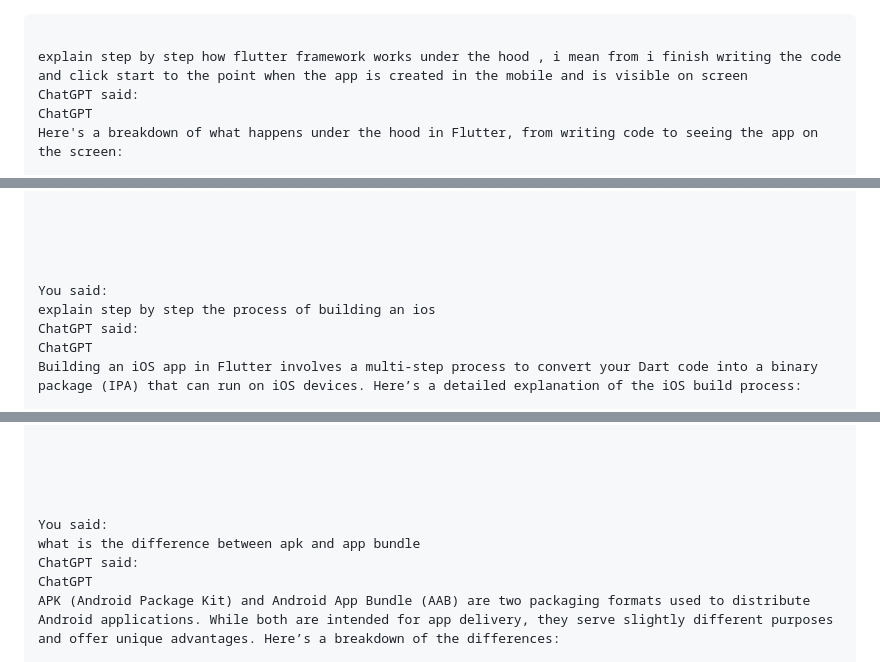
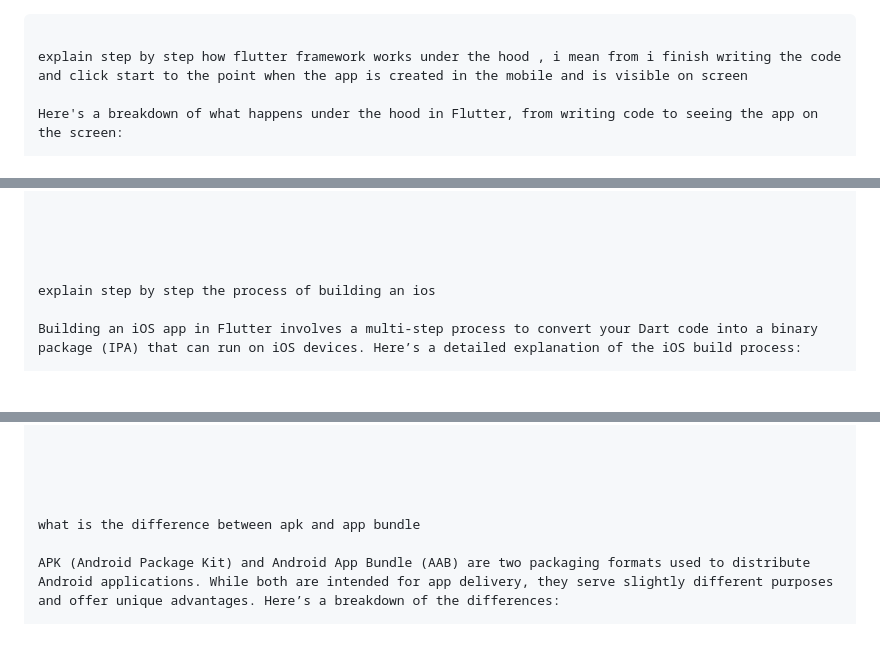
Before and after one commit to mo7amedaliEbaid/win_interview, a Markdown page: flutter_workflow.md, 3 parts joined by grey strips. Drawn GitHub-style; blank space fills up the shorter version.

````diff
--- a/flutter_workflow.md
+++ b/flutter_workflow.md
@@ -1,8 +1,7 @@
 ```
 
 explain step by step how flutter framework works under the hood , i mean from i finish writing the code and click start to the point when the app is created in the mobile and is visible on screen
-ChatGPT said:
-ChatGPT
+
 Here's a breakdown of what happens under the hood in Flutter, from writing code to seeing the app on the screen:
 
 1. Writing the Code and Pressing Start
@@ -115,10 +113,8 @@ Each of these steps helps create an APK that runs efficiently on Android devices
 
 
 
-You said:
 explain step by step the process of building an ios
-ChatGPT said:
-ChatGPT
+
 Building an iOS app in Flutter involves a multi-step process to convert your Dart code into a binary package (IPA) that can run on iOS devices. Here’s a detailed explanation of the iOS build process:
 
 1. Prepare Flutter Code and Dependencies
@@ -189,10 +185,8 @@ These steps ensure the iOS app is fully optimized, signed, and ready for install
 
 
 
-You said:
 what is the difference between apk and app bundle
-ChatGPT said:
-ChatGPT
+
 APK (Android Package Kit) and Android App Bundle (AAB) are two packaging formats used to distribute Android applications. While both are intended for app delivery, they serve slightly different purposes and offer unique advantages. Here’s a breakdown of the differences:
 
 1. Definition and Purpose
````
Also changed, not shown: other parts of flutter_workflow.md (+1 -2 lines).
